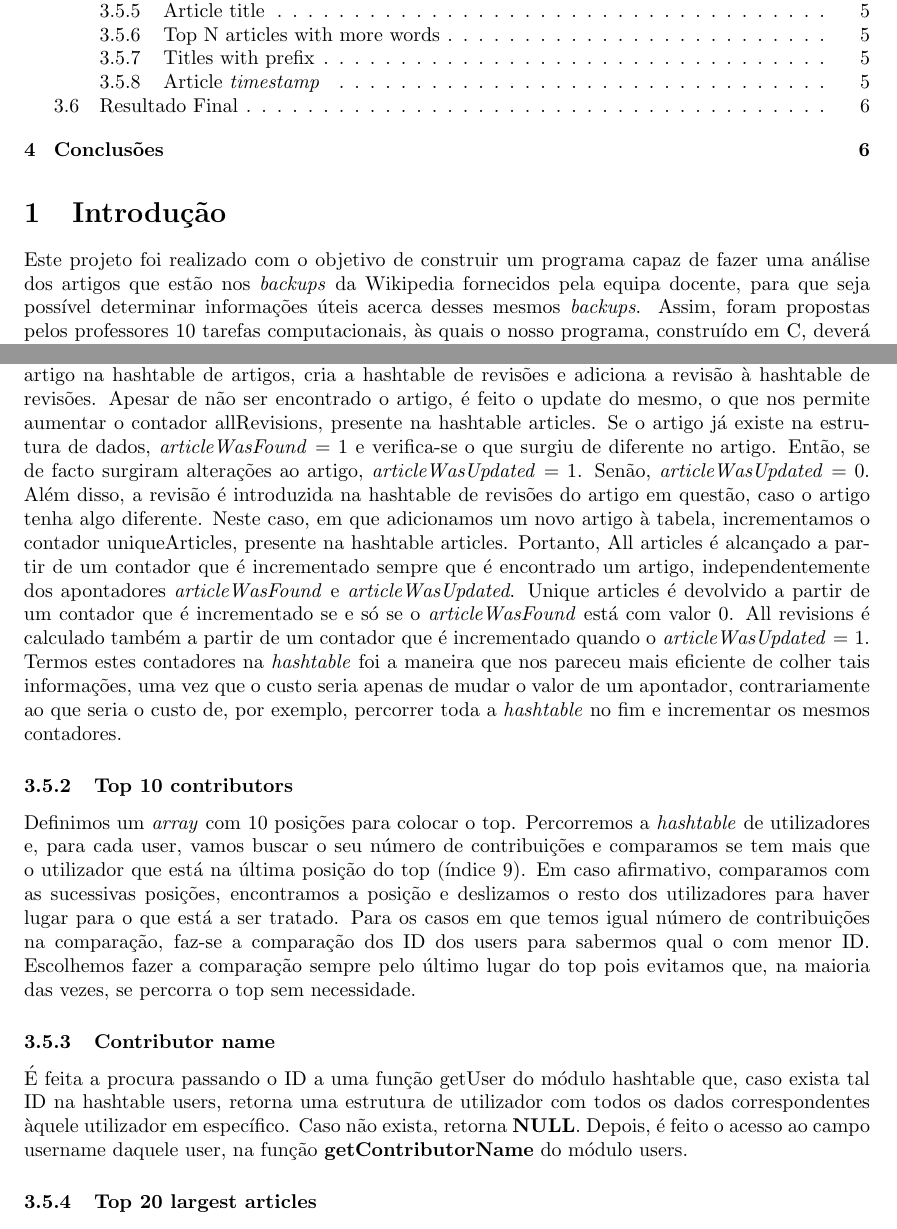
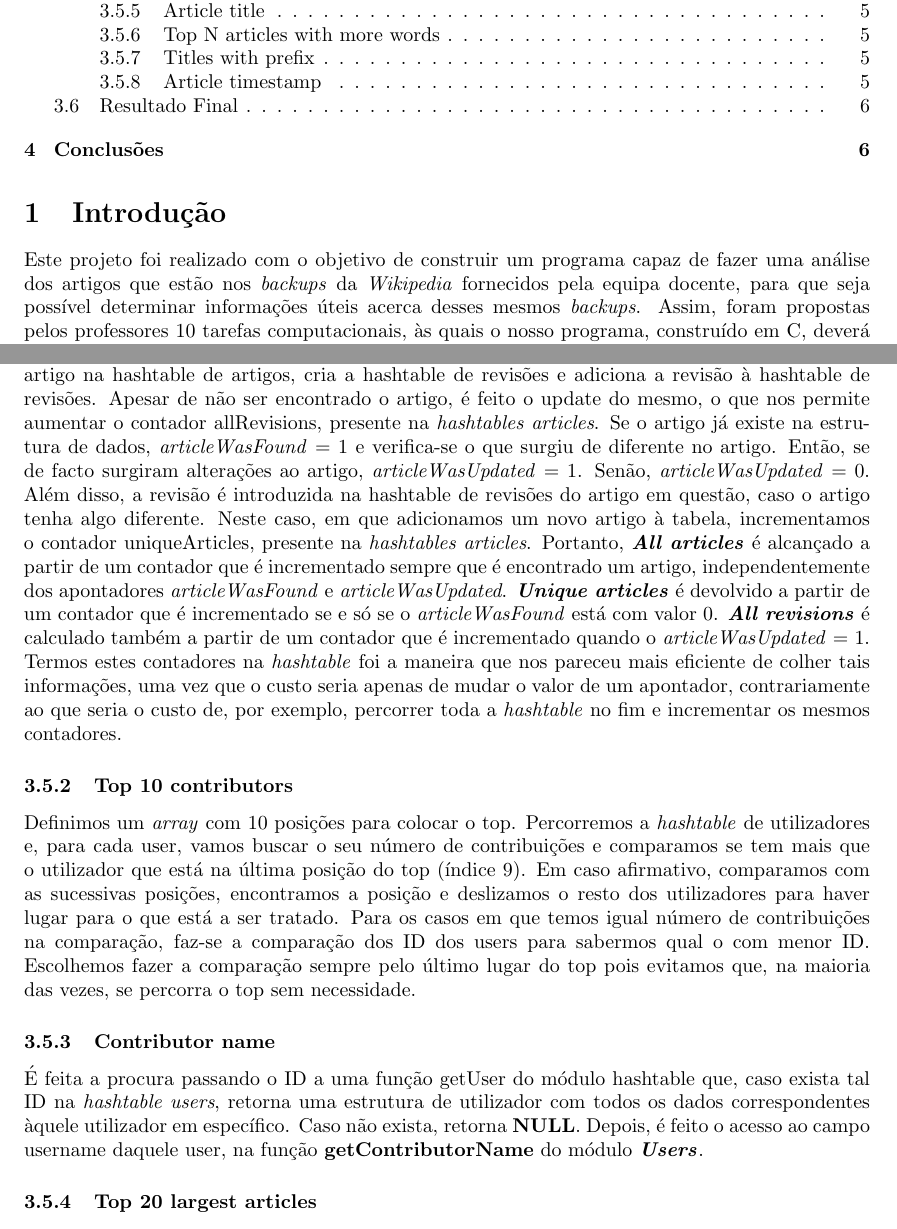
Before and after one commit to marcospgp/wikipedia-metadata-parser, a LaTeX paper (relatorio/Relatorio.tex): two parts of pages 1 and 4 of 6, joined at a grey line, cut so that both start at the same text. Compiled offline with pdfLaTeX.

Commit message:
No more updates

```diff
--- a/relatorio/Relatorio.tex
+++ b/relatorio/Relatorio.tex
@@ -24,5 +24,5 @@ Neste relatório faremos uma análise do primeiro projeto de Laboratórios de In
 
 \section{Introdução}
 \label{sec:intro}
-Este projeto foi realizado com o objetivo de construir um programa capaz de fazer uma análise dos artigos que estão nos \textit{backups} da Wikipedia fornecidos pela equipa docente, para que seja possível determinar informações úteis acerca desses mesmos \textit{backups}.
+Este projeto foi realizado com o objetivo de construir um programa capaz de fazer uma análise dos artigos que estão nos \textit{backups} da \textit{Wikipedia} fornecidos pela equipa docente, para que seja possível determinar informações úteis acerca desses mesmos \textit{backups}.
 Assim, foram propostas pelos professores 10 tarefas computacionais, às quais o nosso programa, construído em C, deverá responder com sucesso. A realização das 10 tarefas permitiram, por um lado, melhorar e consolidar os conhecimentos adquiridos nas UCs de Programação Imperativa, Algoritmos e Complexidade e Arquitetura de Computadores. Por outro, incentivaram à exploração de bibliotecas como a \textit{libxml2} e a \textit{GLib}, enquanto desafiaram à modularidade estritamente necessária para a participação capaz no desenvolvimento em grupo de um projeto como este.
@@ -98,9 +98,9 @@ Módulo que atráves do uso da biblioteca \textit{GLib}, armazena os dados trans
 \subsubsection{All articles, Unique articles e All revisions}
 Para resolvermos estas interrogações, optamos por utilizar dois pointers (\textit{articleWasFound} e \textit{articleWasUpdated}), que são alterados em runtime quando se decide que campos das hashtable são criados ou alterados.
 Assim, sempre que se recebe um artigo, verifica-se se este já existe na estrutura de dados:
-Se não existe, \textit{articleWasFound} = 0 e \textit{articleWasUpdated} = 1 e, cria o novo artigo na hashtable de artigos, cria a hashtable de revisões e adiciona a revisão à hashtable de revisões. Apesar de não ser encontrado o artigo, é feito o update do mesmo, o que nos permite aumentar o contador allRevisions, presente na hashtable articles.
-Se o artigo já existe na estrutura de dados, \textit{articleWasFound} = 1 e verifica-se o que surgiu de diferente no artigo. Então, se de facto surgiram alterações ao artigo, \textit{articleWasUpdated} = 1. Senão, \textit{articleWasUpdated} = 0. Além disso, a revisão é introduzida na hashtable de revisões do artigo em questão, caso o artigo tenha algo diferente. Neste caso, em que adicionamos um novo artigo à tabela, incrementamos o contador uniqueArticles, presente na hashtable articles.
-Portanto, All articles é alcançado a partir de um contador que é incrementado sempre que é encontrado um artigo, independentemente dos apontadores \textit{articleWasFound} e \textit{articleWasUpdated}. Unique articles é devolvido a partir de um contador que é incrementado se e só se o \textit{articleWasFound} está com valor 0. All revisions é calculado também a partir de um contador que é incrementado quando o \textit{articleWasUpdated} = 1.
+Se não existe, \textit{articleWasFound} = 0 e \textit{articleWasUpdated} = 1 e, cria o novo artigo na hashtable de artigos, cria a hashtable de revisões e adiciona a revisão à hashtable de revisões. Apesar de não ser encontrado o artigo, é feito o update do mesmo, o que nos permite aumentar o contador allRevisions, presente na \textit{hashtables articles}.
+Se o artigo já existe na estrutura de dados, \textit{articleWasFound} = 1 e verifica-se o que surgiu de diferente no artigo. Então, se de facto surgiram alterações ao artigo, \textit{articleWasUpdated} = 1. Senão, \textit{articleWasUpdated} = 0. Além disso, a revisão é introduzida na hashtable de revisões do artigo em questão, caso o artigo tenha algo diferente. Neste caso, em que adicionamos um novo artigo à tabela, incrementamos o contador uniqueArticles, presente na \textit{hashtables articles}.
+Portanto, \textbf{\textit{All articles}} é alcançado a partir de um contador que é incrementado sempre que é encontrado um artigo, independentemente dos apontadores \textit{articleWasFound} e \textit{articleWasUpdated}. \textbf{\textit{Unique articles}} é devolvido a partir de um contador que é incrementado se e só se o \textit{articleWasFound} está com valor 0. \textbf{\textit{All revisions}} é calculado também a partir de um contador que é incrementado quando o \textit{articleWasUpdated} = 1.
 Termos estes contadores na \textit{hashtable} foi a maneira que nos pareceu mais eficiente de colher tais informações, uma vez que o custo seria apenas de mudar o valor de um apontador, contrariamente ao que seria o custo de, por exemplo, percorrer toda a \textit{hashtable} no fim e incrementar os mesmos contadores.
 
 \subsubsection{Top 10 contributors}
@@ -108,7 +108,7 @@ Definimos um \textit{array} com 10 posições para colocar o top. Percorremos a
 Escolhemos fazer a comparação sempre pelo último lugar do top pois evitamos que, na maioria das vezes, se percorra o top sem necessidade.
 
 \subsubsection{Contributor name}
-É feita a procura passando o ID a uma função getUser do módulo hashtable que, caso exista tal ID na hashtable users, retorna uma estrutura de utilizador com todos os dados correspondentes àquele utilizador em específico. Caso não exista, retorna \textbf{NULL}. Depois, é feito o acesso ao campo username daquele user, na função \textbf{getContributorName} do módulo users.
+É feita a procura passando o ID a uma função getUser do módulo hashtable que, caso exista tal ID na \textit{hashtable users}, retorna uma estrutura de utilizador com todos os dados correspondentes àquele utilizador em específico. Caso não exista, retorna \textbf{NULL}. Depois, é feito o acesso ao campo username daquele user, na função \textbf{getContributorName} do módulo \textbf{\textit{Users}}.
 
 \subsubsection{Top 20 largest articles}
 Definimos um \textit{array} com 20 posições para colocar o top. Percorremos a \textit{hashtable} de artigos e, para cada artigo, vamos buscar o número do texto em bytes e comparamos se tem mais que o artigo que está na última posição do top (índice 19). Em caso afirmativo, comparamos com as sucessivas posições, encontramos a posição e deslizamos o resto dos artigos para haver lugar para o autal. Para os casos em que temos igual número de contribuições na comparação, faz-se uma compaação dos IDs dos articles para sabermos qual o menor ID.
```
Also changed, not shown: relatorio/Relatorio.tex (8 more changed lines).
